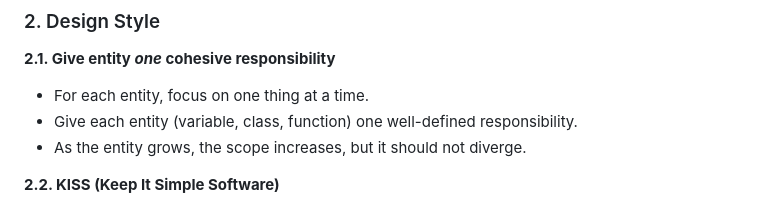
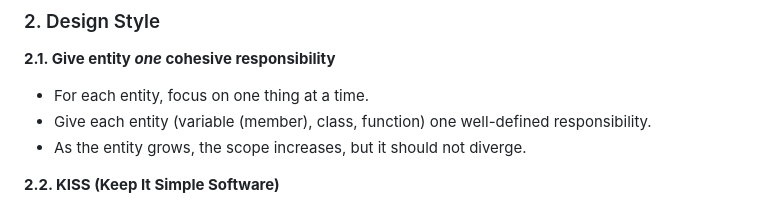
Before and after one commit to GeekGurusUnion/214-Project, a Markdown page: README.md, the part around the change. Drawn GitHub-style; folded sections open.

Commit message:
Refined standards

```diff
--- a/README.md
+++ b/README.md
@@ -46,7 +46,7 @@ Examples of acceptable file names:
 **2.1. Give entity *one* cohesive responsibility**
 
 - For each entity, focus on one thing at a time.
-- Give each entity (variable, class, function) one well-defined responsibility.
+- Give each entity (variable (member), class, function) one well-defined responsibility.
 - As the entity grows, the scope increases, but it should not diverge.
 
 **2.2. KISS (Keep It Simple Software)**
```
